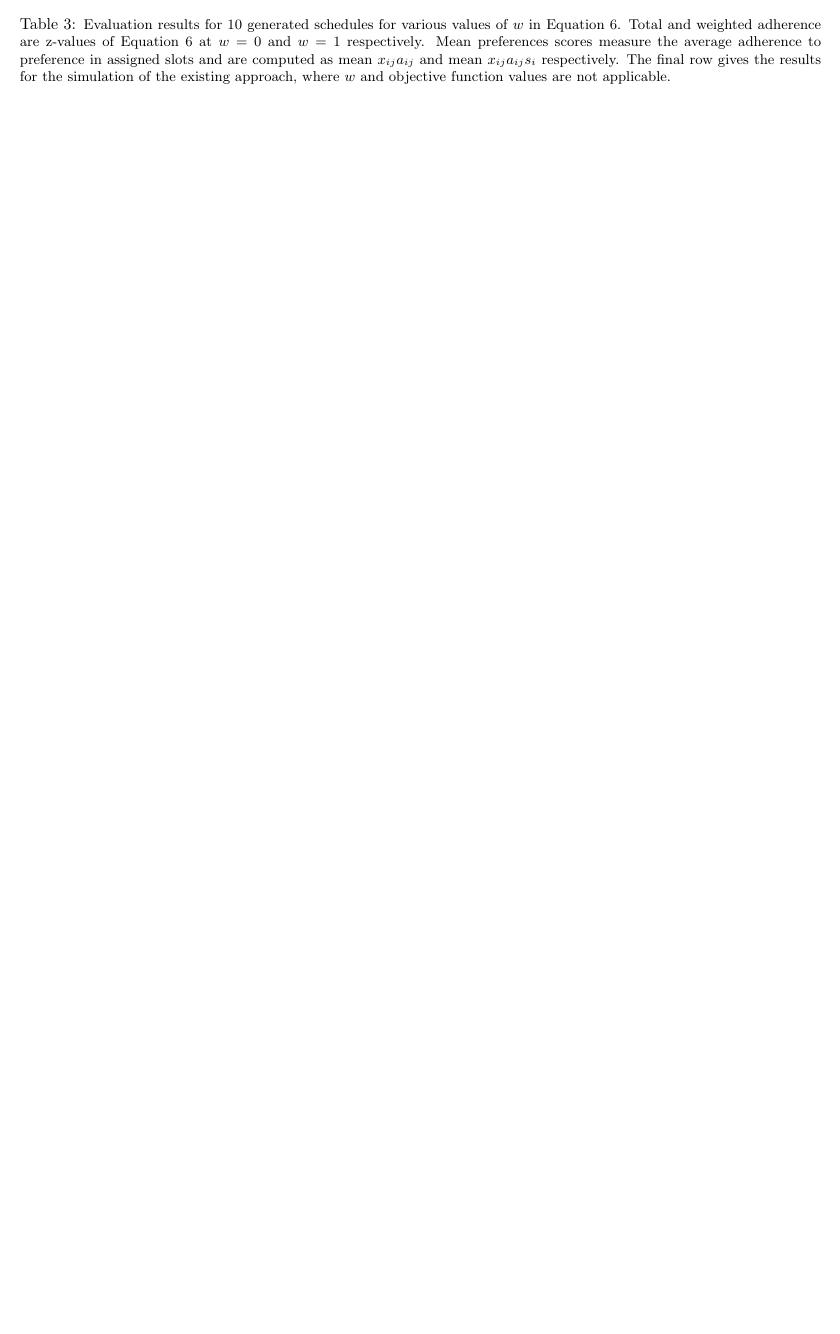
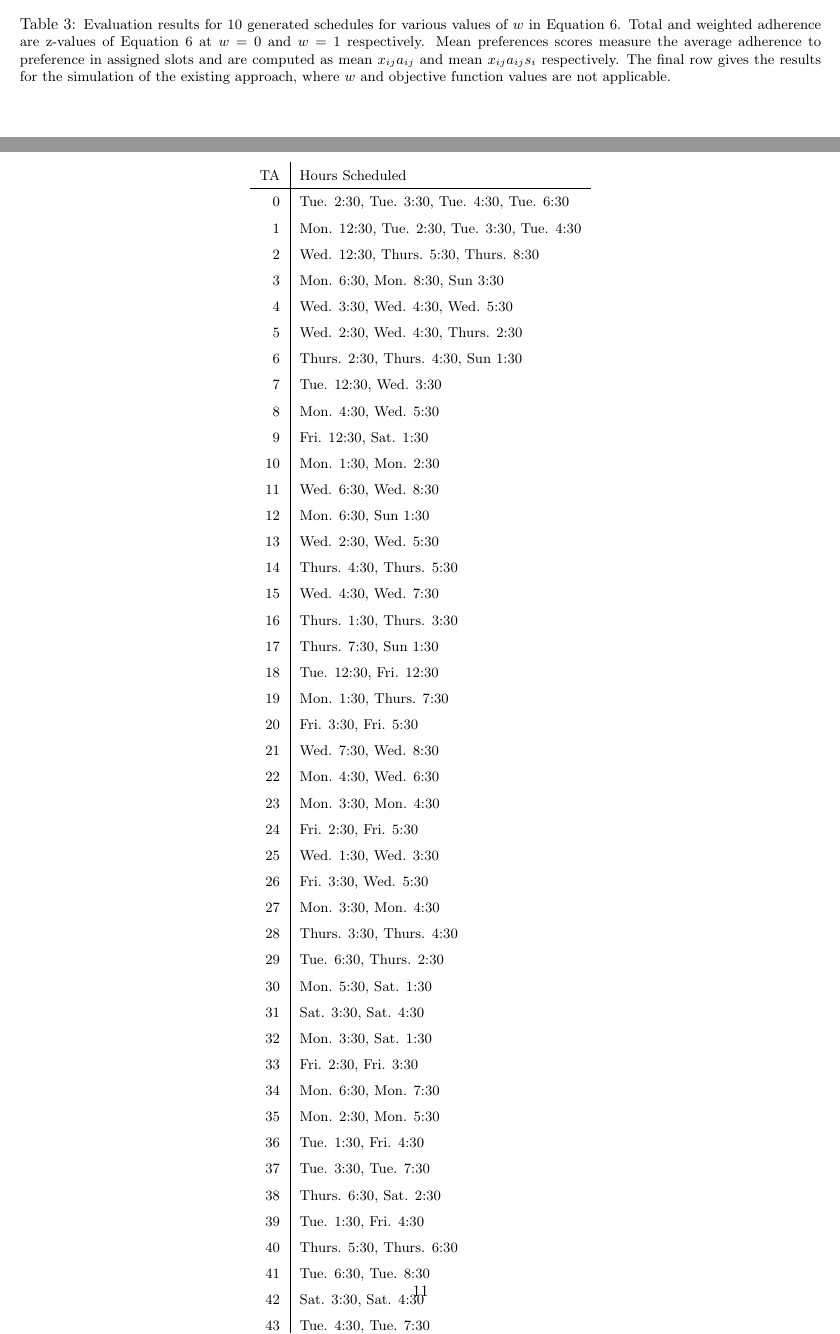
Before and after one commit to alfinoc/Math-480-Project, a LaTeX paper (final.tex): part of page 10 of 10 before the commit and two parts of pages 10 and 11 of 11 after it, the two joined at a grey line, cut so that both start at the same text, the shorter picture padded with empty space. Compiled offline with pdfLaTeX.

Commit message:
added an alternative result view. Bad formatting but will fix soon

```diff
--- a/final.tex
+++ b/final.tex
@@ -335,5 +335,83 @@ $w$ & Total Adherence & Total Weighted Adherence & Objective Value & Mean Prefer
    \caption{\small{Evaluation results for 10 generated schedules for various values of $w$ in Equation 6. Total and weighted adherence are z-values of Equation 6 at $w = 0$ and $w = 1$ respectively. Mean preferences scores measure the average adherence to preference in assigned slots and are computed as mean $x_{ij}a_{ij}$ and mean $x_{ij}a_{ij}s_i$ respectively. The final row gives the results for the simulation of the existing approach, where $w$ and objective function values are not applicable. }}
 \end{table*}
 
+\begin{table*}[ht]
+\small
+   \centering
+   \newcolumntype{C}[1]{>{\centering\let\newline\\\arraybackslash\hspace{0pt}}m{#1}}
+   \begin{tabular}{ r | l }
+TA & Hours Scheduled \\ \hline
+0 & Tue. 2:30, Tue. 3:30, Tue. 4:30, Tue. 6:30 \\
+1 & Mon. 12:30, Tue. 2:30, Tue. 3:30, Tue. 4:30 \\
+2 & Wed. 12:30, Thurs. 5:30, Thurs. 8:30 \\
+3 & Mon. 6:30, Mon. 8:30, Sun 3:30 \\
+4 & Wed. 3:30, Wed. 4:30, Wed. 5:30 \\
+5 & Wed. 2:30, Wed. 4:30, Thurs. 2:30 \\
+6 & Thurs. 2:30, Thurs. 4:30, Sun 1:30 \\
+7 & Tue. 12:30, Wed. 3:30 \\
+8 & Mon. 4:30, Wed. 5:30 \\
+9 & Fri. 12:30, Sat. 1:30 \\
+10 & Mon. 1:30, Mon. 2:30 \\
+11 & Wed. 6:30, Wed. 8:30 \\
+12 & Mon. 6:30, Sun 1:30 \\
+13 & Wed. 2:30, Wed. 5:30 \\
+14 & Thurs. 4:30, Thurs. 5:30 \\
+15 & Wed. 4:30, Wed. 7:30 \\
+16 & Thurs. 1:30, Thurs. 3:30 \\
+17 & Thurs. 7:30, Sun 1:30 \\
+18 & Tue. 12:30, Fri. 12:30 \\
+19 & Mon. 1:30, Thurs. 7:30 \\
+20 & Fri. 3:30, Fri. 5:30 \\
+21 & Wed. 7:30, Wed. 8:30 \\
+22 & Mon. 4:30, Wed. 6:30 \\
+23 & Mon. 3:30, Mon. 4:30 \\
+24 & Fri. 2:30, Fri. 5:30 \\
+25 & Wed. 1:30, Wed. 3:30 \\
+26 & Fri. 3:30, Wed. 5:30 \\
+27 & Mon. 3:30, Mon. 4:30 \\
+28 & Thurs. 3:30, Thurs. 4:30 \\
+29 & Tue. 6:30, Thurs. 2:30 \\
+30 & Mon. 5:30, Sat. 1:30 \\
+31 & Sat. 3:30, Sat. 4:30 \\
+32 & Mon. 3:30, Sat. 1:30 \\
+33 & Fri. 2:30, Fri. 3:30 \\
+34 & Mon. 6:30, Mon. 7:30 \\
+35 & Mon. 2:30, Mon. 5:30 \\
+36 & Tue. 1:30, Fri. 4:30 \\
+37 & Tue. 3:30, Tue. 7:30 \\
+38 & Thurs. 6:30, Sat. 2:30 \\
+39 & Tue. 1:30, Fri. 4:30 \\
+40 & Thurs. 5:30, Thurs. 6:30 \\
+41 & Tue. 6:30, Tue. 8:30 \\
+42 & Sat. 3:30, Sat. 4:30 \\
+43 & Tue. 4:30, Tue. 7:30 \\
+44 & Thurs. 5:30, Thurs. 8:30 \\
+45 & Mon. 5:30, Mon. 7:30 \\
+46 & Wed. 6:30, Wed. 7:30 \\
+47 & Thurs. 1:30, Thurs. 2:30 \\
+48 & Thurs. 6:30, Sun 2:30 \\
+49 & Tue. 1:30, Tue. 2:30 \\
+50 & Wed. 2:30, Wed. 3:30 \\
+51 & Mon. 3:30, Mon. 8:30 \\
+52 & Mon. 12:30, Wed. 1:30 \\
+53 & Tue. 3:30, Tue. 6:30 \\
+54 & Mon. 2:30, Thurs. 8:30 \\
+55 & Tue. 8:30, Thurs. 12:30 \\
+56 & Tue. 12:30, Tue. 2:30 \\
+57 & Sun 3:30, Sun 4:30 \\
+58 & Fri. 4:30, Sun 4:30 \\
+59 & Fri. 12:30, Wed. 4:30 \\
+60 & Thurs. 3:30, Thurs. 4:30 \\
+61 & Tue. 3:30, Tue. 7:30 \\
+62 & Fri. 1:30, Fri. 2:30 \\
+63 & Thurs. 6:30, Thurs. 7:30 \\
+64 & Mon. 12:30, Tue. 8:30 \\
+65 & Thurs. 4:30, Thurs. 7:30 \\
+66 & Wed. 12:30, Thurs. 12:30 \\
+   \end{tabular}
+   \\[10pt]
+   \caption{\small{  }}
+\end{table*}
+
 \end{multicols}
 \end{document}
```
